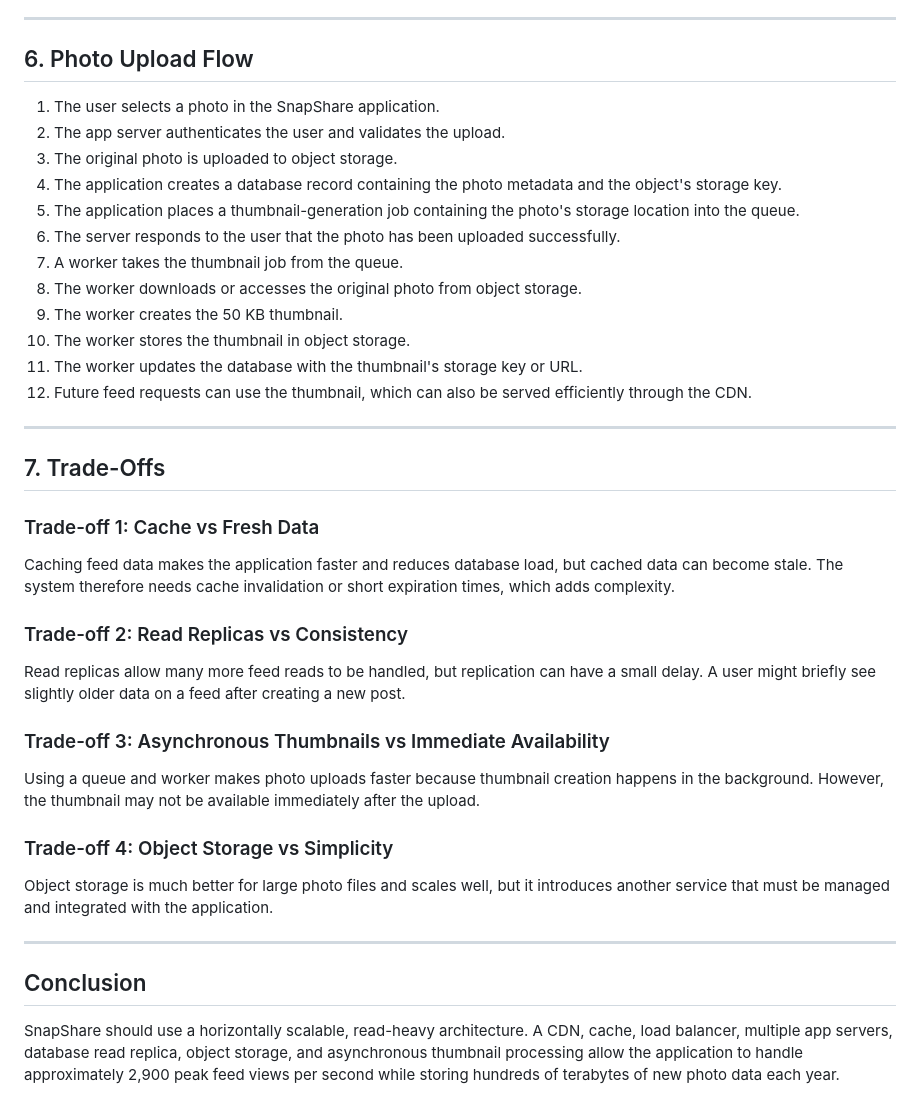
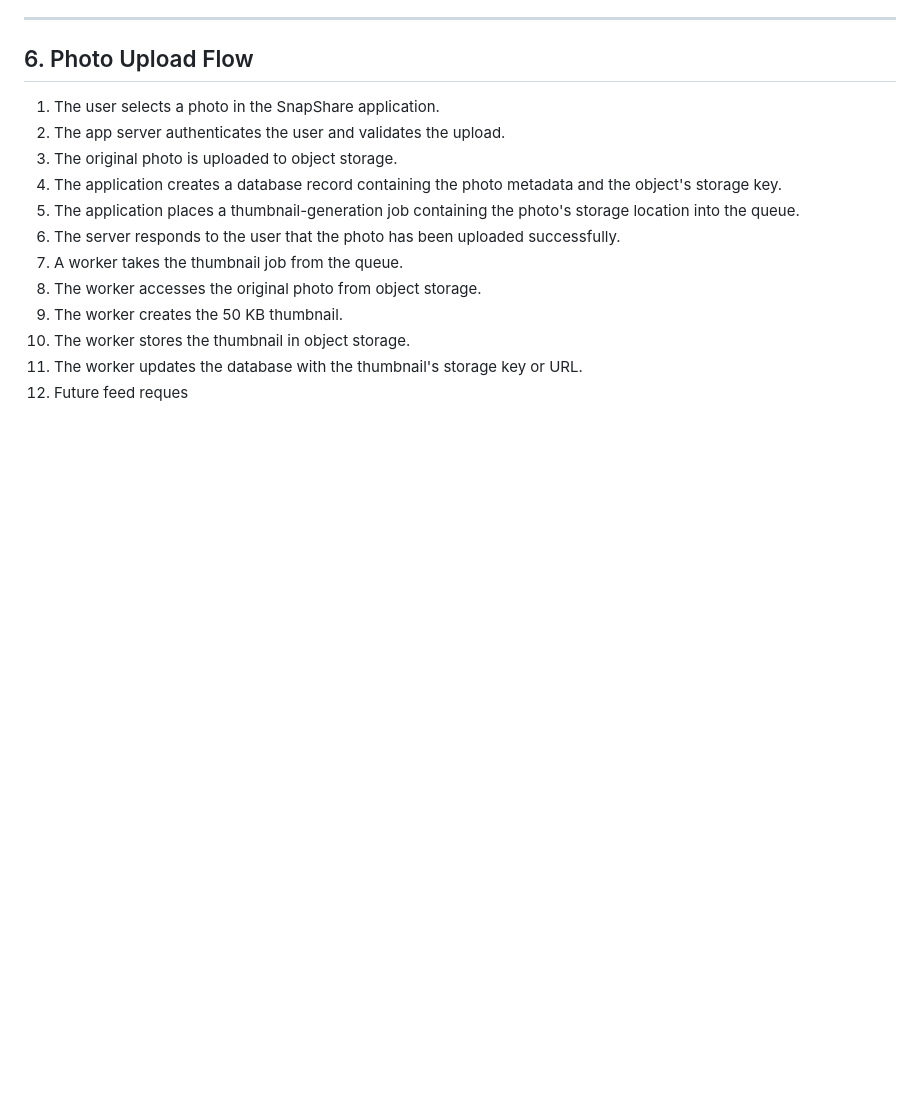
Before and after one commit to sylvianyambu963-afk/web-fundamentals-days, a Markdown page: day7/photo-app-scaling.md, the part around one of its changes. Drawn GitHub-style; blank space fills up the shorter version.

```diff
--- a/day7/photo-app-scaling.md
+++ b/day7/photo-app-scaling.md
@@ -185,34 +165,8 @@ A CDN can then serve frequently requested photos and thumbnails quickly to users
 5. The application places a thumbnail-generation job containing the photo's storage location into the queue.
 6. The server responds to the user that the photo has been uploaded successfully.
 7. A worker takes the thumbnail job from the queue.
-8. The worker downloads or accesses the original photo from object storage.
+8. The worker accesses the original photo from object storage.
 9. The worker creates the 50 KB thumbnail.
 10. The worker stores the thumbnail in object storage.
 11. The worker updates the database with the thumbnail's storage key or URL.
-12. Future feed requests can use the thumbnail, which can also be served efficiently through the CDN.
-
----
-
-## 7. Trade-Offs
-
-### Trade-off 1: Cache vs Fresh Data
-
-Caching feed data makes the application faster and reduces database load, but cached data can become stale. The system therefore needs cache invalidation or short expiration times, which adds complexity.
-
-### Trade-off 2: Read Replicas vs Consistency
-
-Read replicas allow many more feed reads to be handled, but replication can have a small delay. A user might briefly see slightly older data on a feed after creating a new post.
-
-### Trade-off 3: Asynchronous Thumbnails vs Immediate Availability
-
-Using a queue and worker makes photo uploads faster because thumbnail creation happens in the background. However, the thumbnail may not be available immediately after the upload.
-
-### Trade-off 4: Object Storage vs Simplicity
-
-Object storage is much better for large photo files and scales well, but it introduces another service that must be managed and integrated with the application.
-
----
-
-## Conclusion
-
-SnapShare should use a horizontally scalable, read-heavy architecture. A CDN, cache, load balancer, multiple app servers, database read replica, object storage, and asynchronous thumbnail processing allow the application to handle approximately 2,900 peak feed views per second while storing hundreds of terabytes of new photo data each year.
+12. Future feed reques
```
Also changed, not shown: other parts of day7/photo-app-scaling.md (+48 -68 lines).
